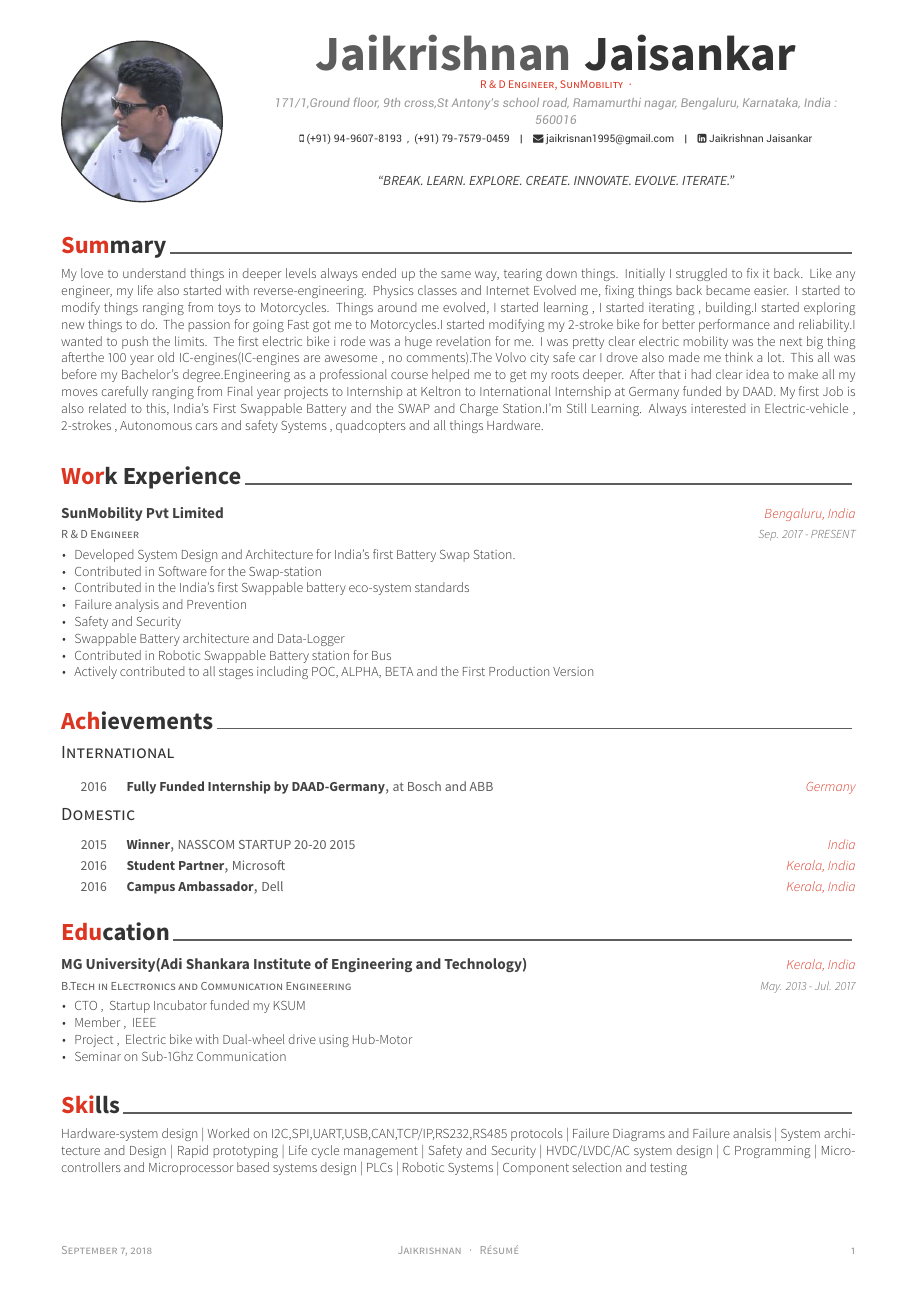
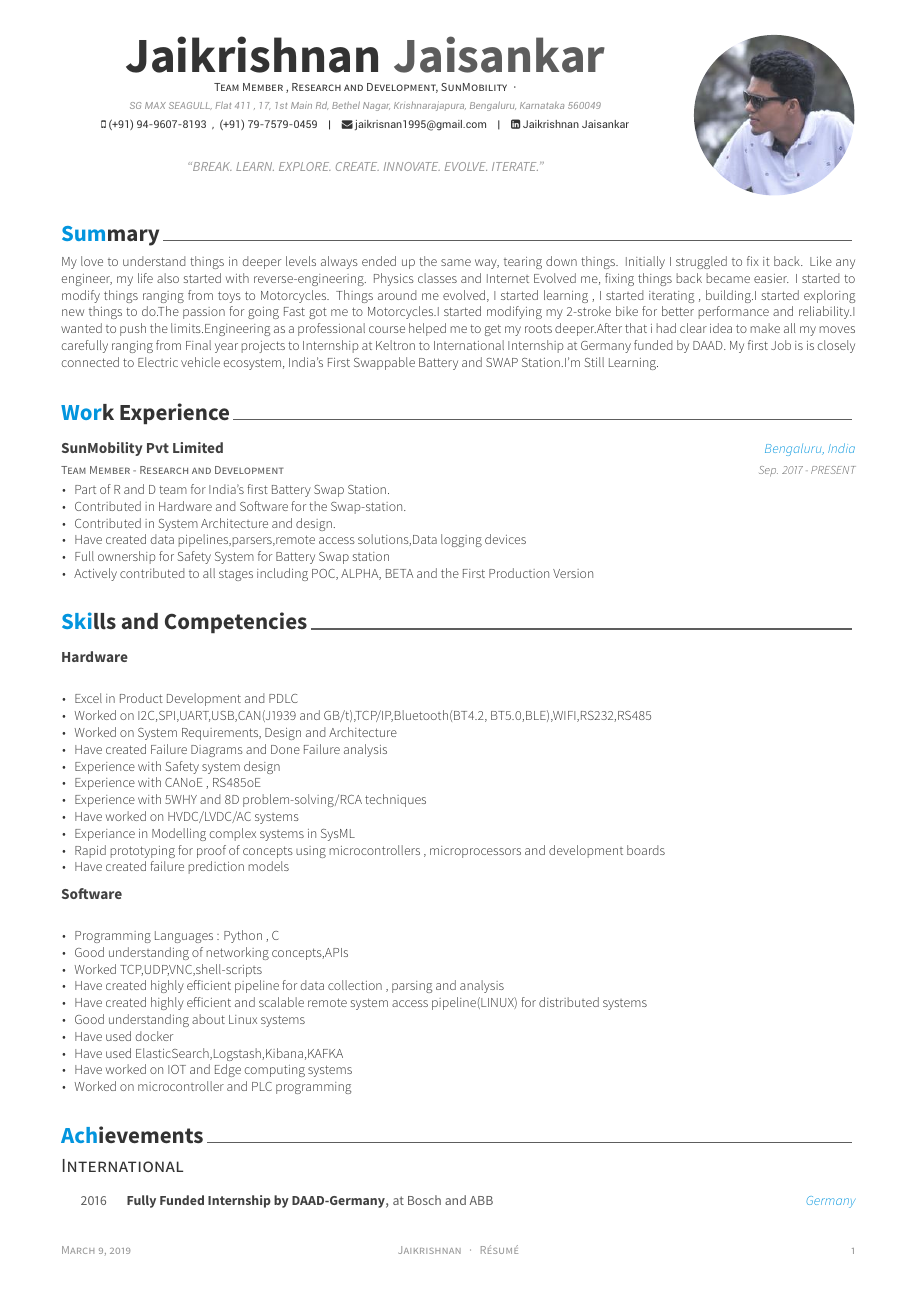
Before and after one commit to Jaikrishnan1995/Resume, a LaTeX CV (Awesome-CV/examples/resume.tex, which reads Awesome-CV/examples/resume/experience.tex, Awesome-CV/examples/resume/summary.tex, Awesome-CV/examples/resume/writing.tex): the whole page before the commit and page 1 of 2 after it. The pictures show the PDF file Awesome-CV/examples/resume.pdf that the author committed with the source.

Commit message:
total revamp v1

```diff
--- a/Awesome-CV/examples/resume.tex
+++ b/Awesome-CV/examples/resume.tex
@@ -36,6 +36,6 @@
 \name{\bf Jaikrishnan}{\bf Jaisankar}
-\position{R \& D Engineer, SunMobility{\enskip\cdotp\enskip}}
-\address{171/1,Ground floor, 9th cross,St Antony's school road, Ramamurthi nagar, Bengaluru, Karnataka, India : 560016}
+\position{Team Member , Research and Development, SunMobility{\enskip\cdotp\enskip}}
+\address{SG MAX SEAGULL, Flat 411 , 17, 1st Main Rd, Bethel Nagar, Krishnarajapura, Bengaluru, Karnataka 560049}
 \mobile{(+91) 94-9607-8193~~,~~(+91) 79-7579-0459}
 \email{jaikrisnan1995@gmail.com}
 \linkedin{Jaikrishnan Jaisankar}
--- a/Awesome-CV/examples/resume/experience.tex
+++ b/Awesome-CV/examples/resume/experience.tex
@@ -11,19 +11,17 @@
 
 %---------------------------------------------------------
   \cventry
-    {R \& D Engineer} % Job title
+    {Team Member - Research and Development} % Job title
     {SunMobility Pvt Limited} % Organization
     {Bengaluru, India} % Location
     {Sep. 2017 - PRESENT} % Date(s)
     {
       \begin{cvitems} % Description(s) of tasks/responsibilities
-        \item {Developed System Design and Architecture for India's first Battery Swap Station.}
-        \item {Contributed in Software for the Swap-station}
-        \item {Contributed in the India's first Swappable battery eco-system standards}
-        \item {Failure analysis and Prevention}
-        \item {Safety and Security}
-        \item {Swappable Battery architecture and Data-Logger}
-        \item {Contributed in Robotic Swappable Battery station for Bus}
+        \item {Part of R and D team for India's first Battery Swap Station.}
+        \item {Contributed in Hardware and Software for the Swap-station.}
+        \item {Contributed in System Architecture and design.}
+        \item {Have created data pipelines,parsers,remote access solutions,Data logging devices}
+        \item {Full ownership for Safety System for Battery Swap station}
         \item {Actively contributed to all stages including POC, ALPHA, BETA and the First Production Version}
       \end{cvitems}
     }
--- a/Awesome-CV/examples/resume/summary.tex
+++ b/Awesome-CV/examples/resume/summary.tex
@@ -10,12 +10,7 @@
 \begin{cvparagraph}
 
 %---------------------------------------------------------
- My love to understand things in deeper levels always ended up the same way, tearing down things. Initially I struggled to fix it back. Like any engineer, my life also started with reverse-engineering. Physics classes and Internet Evolved me, fixing things back became easier. I started to modify things ranging from toys to Motorcycles. Things around me evolved, I started learning , I started iterating , building.I started exploring new things to do.
-The passion for going Fast got me to Motorcycles.I started modifying my 2-stroke bike for better performance and reliability.I wanted to push the limits. The first electric bike i rode was a huge revelation for me. I was pretty clear electric mobility was the next big thing afterthe 100 year old IC-engines(IC-engines are awesome , no comments).The Volvo city safe car I drove also made me think a lot.
-This all was before my Bachelor's degree.Engineering as a professional course helped me to get my roots deeper.
-After that i had clear idea to make all my moves carefully ranging from Final year projects to Internship at Keltron to International Internship at Germany funded by DAAD. My first Job is also related to this, India's First Swappable Battery and the SWAP and Charge Station.I'm Still Learning.
-Always interested in Electric-vehicle , 2-strokes , Autonomous cars and safety Systems , quadcopters and all things Hardware.
 
-
+My love to understand things in deeper levels always ended up the same way, tearing down things. Initially I struggled to fix it back. Like any engineer, my life also started with reverse-engineering. Physics classes and Internet Evolved me, fixing things back became easier. I started to modify things ranging from toys to Motorcycles. Things around me evolved, I started learning , I started iterating , building.I started exploring new things to do.The passion for going Fast got me to Motorcycles.I started modifying my 2-stroke bike for better performance and reliability.I wanted to push the limits.Engineering as a professional course helped me to get my roots deeper.After that i had clear idea to make all my moves carefully ranging from Final year projects to Internship at Keltron to International Internship at Germany funded by DAAD. My first Job is is closely connected to Electric vehicle ecosystem, India's First Swappable Battery and SWAP Station.I'm Still Learning.
 
 \end{cvparagraph}
--- a/Awesome-CV/examples/resume/writing.tex
+++ b/Awesome-CV/examples/resume/writing.tex
@@ -1,13 +1,12 @@
-%r-------------------------------------------------------------------------------
+%-------------------------------------------------------------------------------
 %	SECTION TITLE
 %-------------------------------------------------------------------------------
-\cvsection{Skills}
+\cvsection{Skills and Competencies}
 
 
 %-------------------------------------------------------------------------------
 %	CONTENT
 %-------------------------------------------------------------------------------
-\begin{cvparagraph}
+\begin{cventries}
 
 %---------------------------------------------------------
-Hardware-system design | Worked on I2C,SPI,UART,USB,CAN,TCP/IP,RS232,RS485 protocols | Failure Diagrams and Failure analsis | System architecture and Design | Rapid prototyping | Life cycle management | Safety and Security | HVDC/LVDC/AC system design | C Programming | Micro-controllers and Microprocessor based systems design | PLCs | Robotic Systems | Component selection and testing
@@ -14,3 +16,19 @@ Hardware-system design | Worked on I2C,SPI,UART,USB,CAN,TCP/IP,RS232,RS485 proto
+    {} % Location
+    {} % Date(s)
+    {
+      \begin{cvitems} % Description(s)
+        \item {Excel in Product Development and PDLC}
+        \item {Worked on I2C,SPI,UART,USB,CAN(J1939 and GB/t),TCP/IP,Bluetooth(BT4.2, BT5.0,BLE),WIFI,RS232,RS485}
+        \item {Worked on System Requirements, Design and Architecture }
+        \item {Have created Failure Diagrams and Done Failure analysis}
+        \item {Experience with Safety system design }
+        \item {Experience with CANoE , RS485oE }
+        \item {Experience with 5WHY and 8D problem-solving/RCA techniques}
+        \item {Have worked on HVDC/LVDC/AC systems}
+        \item {Experiance in Modelling complex systems in SysML}
+        \item {Rapid prototyping for proof of concepts using microcontrollers , microprocessors and development boards}
+        \item {Have created failure prediction models}
+      \end{cvitems}
+    }
 
 %---------------------------------------------------------
-\end{cvparagraph}
@@ -16,0 +38,21 @@ Hardware-system design | Worked on I2C,SPI,UART,USB,CAN,TCP/IP,RS232,RS485 proto
+    {} % Location
+    {} % Date(s)
+    {
+      \begin{cvitems} % Description(s)
+        \item {Programming Languages : Python , C }
+        \item {Good understanding of networking concepts,APIs}
+        \item {Worked TCP,UDP,VNC,shell-scripts}
+        \item {Have created highly efficient pipeline for data collection , parsing and analysis}
+        \item {Have created highly efficient and scalable remote system access pipeline(LINUX) for distributed systems}
+        \item {Good understanding about Linux systems}
+        \item {Have used docker}
+        \item {Have used ElasticSearch,Logstash,Kibana,KAFKA}
+        \item {Have worked on IOT and Edge computing systems}
+        \item {Worked on microcontroller and PLC programming}
+      \end{cvitems}
+    }
+
+%---------------------------------------------------------
+\end{cventries}
+
+% Robotic Systems | Component selection and testing | Linux Systems
```
Also changed, not shown: Awesome-CV/awesome-cv.cls (+8 -8 lines), Awesome-CV/examples/coverletter.tex (+8 -13 lines), Awesome-CV/examples/resume/education.tex (+2 -0 lines), Awesome-CV/examples/resume/honors.tex (+2 -2 lines), Awesome-CV/examples/coverletter.pdf, Awesome-CV/examples/cv.pdf, Awesome-CV/examples/resume.pdf, Awesome-CV/examples/resume.tex (14 more changed lines), Awesome-CV/examples/resume/writing.tex (6 more changed lines), 4 other files.
